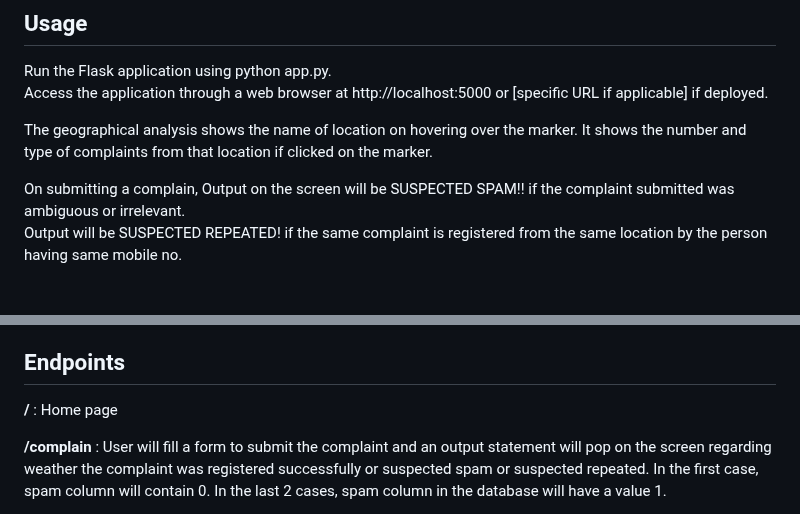
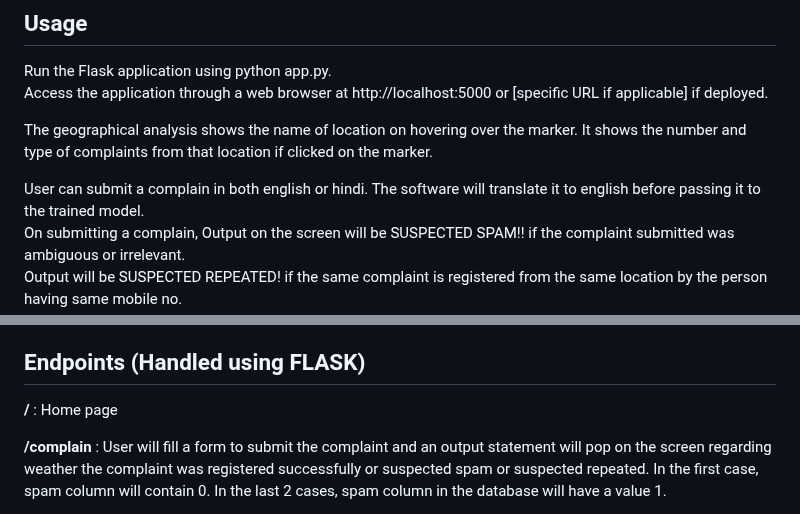
Before and after one commit to Aryankb/E_Saarthi, a Markdown page: README.md, 2 parts joined by grey strips. Drawn GitHub-style; blank space fills up the shorter version.

```diff
--- a/README.md
+++ b/README.md
@@ -28,6 +28,7 @@ Access the application through a web browser at http://localhost:5000 or [specif
 
 The geographical analysis shows the name of location on hovering over the marker. It shows the number and type of complaints from that location if clicked on the marker.
 
+User can submit a complain in both english or hindi. The software will translate it to english before passing it to the trained model.
 On submitting a complain, Output on the screen will be SUSPECTED SPAM!! if the complaint submitted was ambiguous or irrelevant.
 Output will be SUSPECTED REPEATED! if the same complaint is registered from the same location by the person having same mobile no.
 Output will be REGISTERED SUCCESSFULLY in all other cases.
@@ -41,7 +42,7 @@ __Googletrans__
 __Pandas__
 __Torch__
 __Transformers__
-## Endpoints
+## Endpoints (Handled using FLASK)
 __/__ :  Home page
 
 __/complain__ :  User will fill a form to submit the complaint and an output statement will pop on the screen regarding weather the complaint was registered successfully or suspected spam or suspected repeated.  In the first case, spam column will contain 0. In the last 2 cases, spam column in the database will have a value 1.
```
